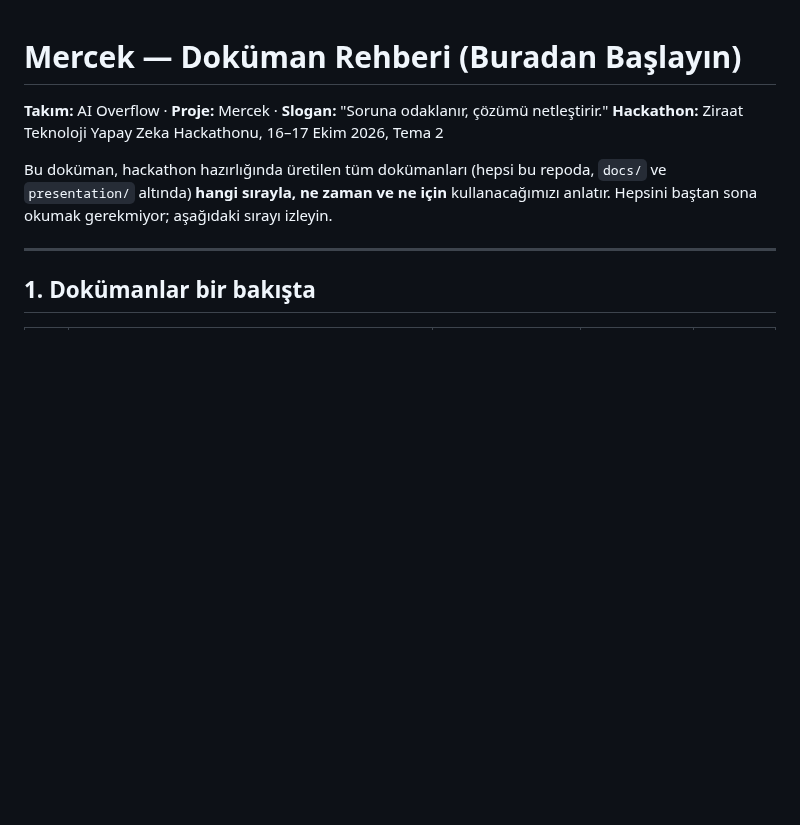
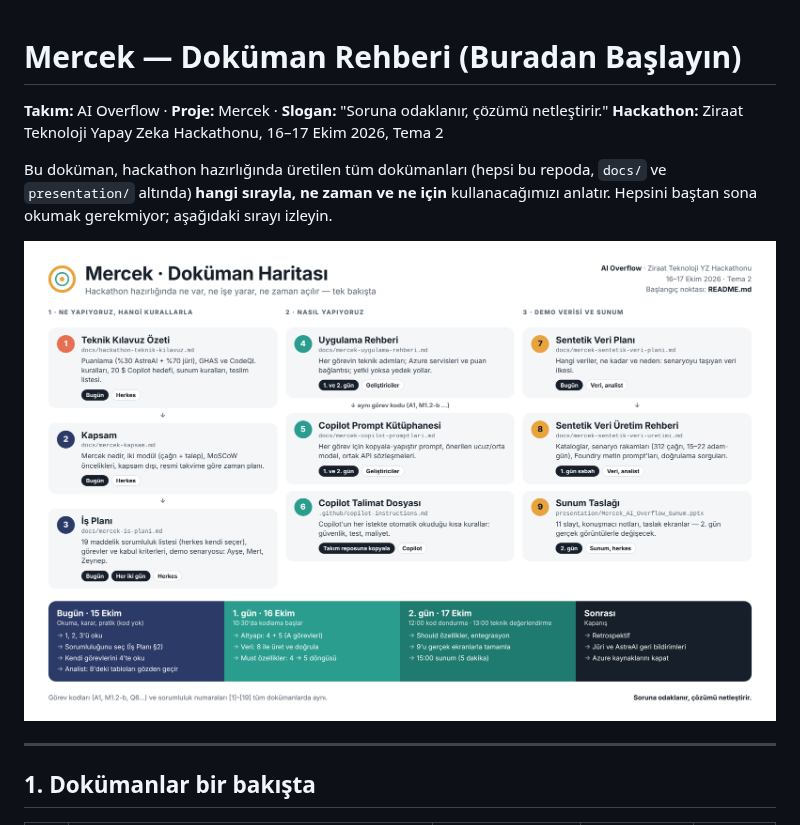
Before and after one commit to SeyhanAmasyalii/ZTHackathonStudy, a Markdown page: README.md, the part around the change. Rendered like a GitHub page; pictures changed too: docs/img/mercek-dokuman-haritasi.png (added); blank space fills up the shorter version.

Commit message:
Doküman haritası görselini ekle
Co-Authored-By: Claude Opus 5.5 <noreply@anthropic.com>
Claude-Session: https://claude.ai/code/session_01DTiHxbPkixs9Jadunw7PB9

```diff
--- a/README.md
+++ b/README.md
@@ -4,6 +4,8 @@
 **Hackathon:** Ziraat Teknoloji Yapay Zeka Hackathonu, 16–17 Ekim 2026, Tema 2
 
 Bu doküman, hackathon hazırlığında üretilen tüm dokümanları (hepsi bu repoda, `docs/` ve `presentation/` altında) **hangi sırayla, ne zaman ve ne için** kullanacağımızı anlatır. Hepsini baştan sona okumak gerekmiyor; aşağıdaki sırayı izleyin.
+
+![Mercek doküman haritası](docs/img/mercek-dokuman-haritasi.png)
 
 ---
 
```
Also changed, not shown: 1 other file.
